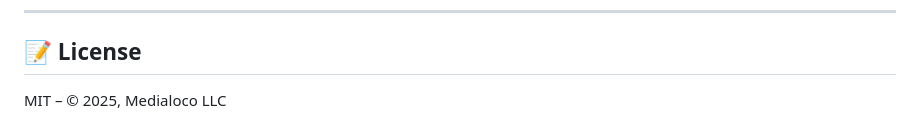
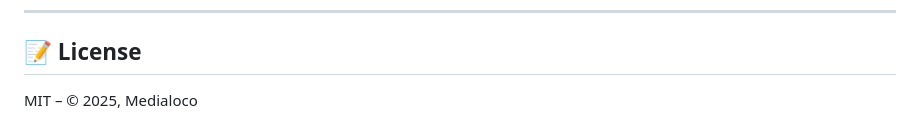
Before and after one commit to Medialoco/quantum-secure-blockchain, a Markdown page: README.md, the part around the change. Rendered like a GitHub page.

Commit message:
generate quantum circuit image + small change in README

```diff
--- a/README.md
+++ b/README.md
@@ -119,4 +119,4 @@ This repo is a foundational prototype. Future versions may include:
 
 ## 📝 License
 
-MIT – © 2025, Medialoco LLC
+MIT – © 2025, Medialoco
```
